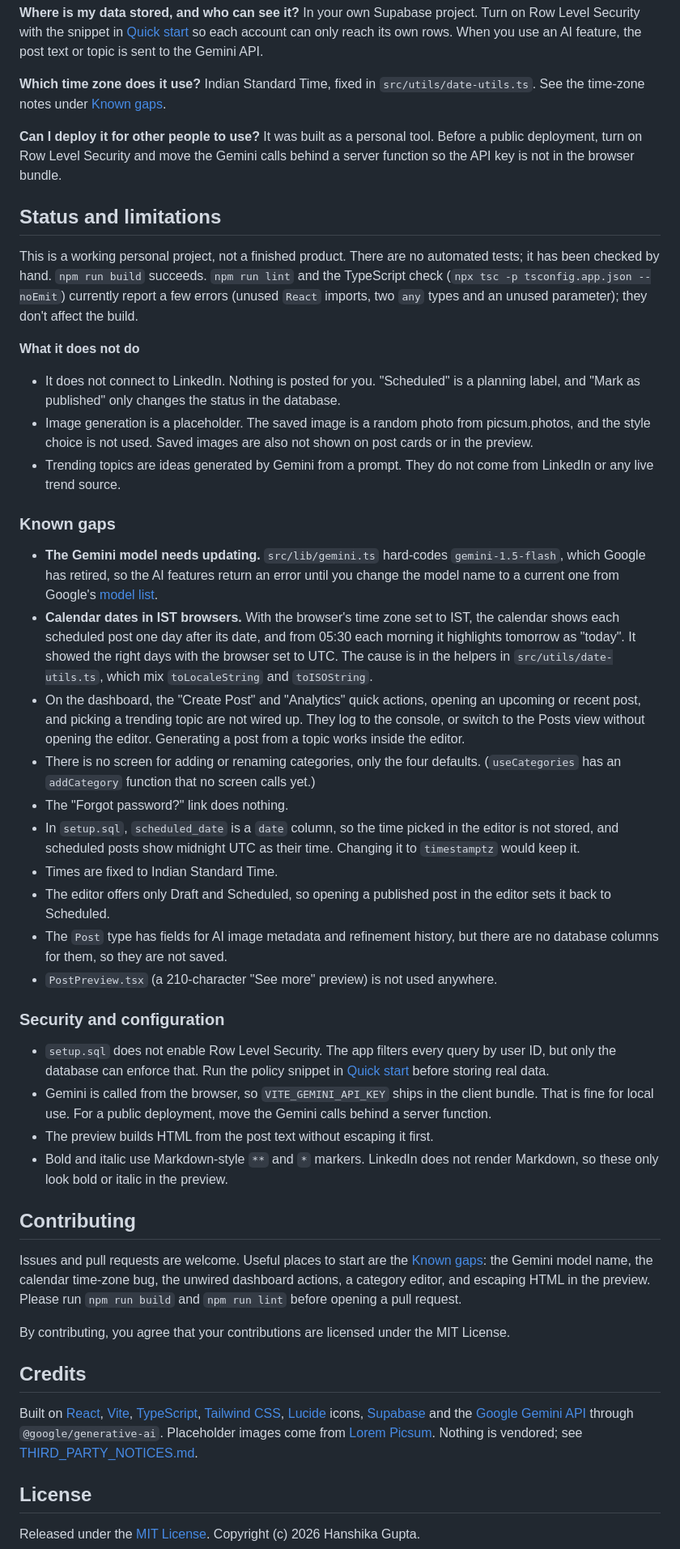
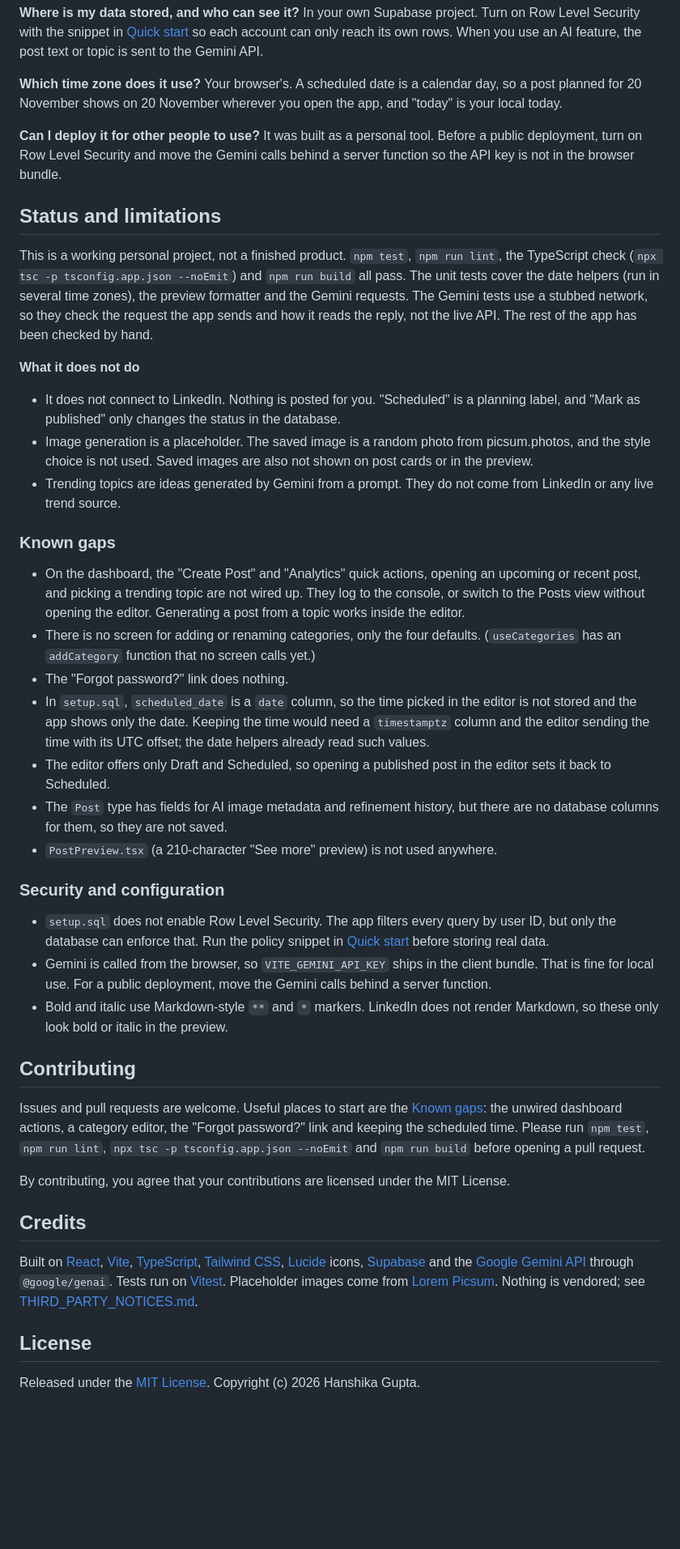
Before and after one commit to hanshika0292/linkedin-content-planner, a Markdown page: README.md, the part around one of its changes. Shown at 81% size. Rendered like a GitHub page; blank space fills up the shorter version.

```diff
--- a/README.md
+++ b/README.md
@@ -227,14 +234,14 @@ The app is free and open source under the MIT License. You run it with your own
 In your own Supabase project. Turn on Row Level Security with the snippet in [Quick start](#quick-start) so each account can only reach its own rows. When you use an AI feature, the post text or topic is sent to the Gemini API.
 
 **Which time zone does it use?**
-Indian Standard Time, fixed in `src/utils/date-utils.ts`. See the time-zone notes under [Known gaps](#known-gaps).
+Your browser's. A scheduled date is a calendar day, so a post planned for 20 November shows on 20 November wherever you open the app, and "today" is your local today.
 
 **Can I deploy it for other people to use?**
 It was built as a personal tool. Before a public deployment, turn on Row Level Security and move the Gemini calls behind a server function so the API key is not in the browser bundle.
 
 ## Status and limitations
 
-This is a working personal project, not a finished product. There are no automated tests; it has been checked by hand. `npm run build` succeeds. `npm run lint` and the TypeScript check (`npx tsc -p tsconfig.app.json --noEmit`) currently report a few errors (unused `React` imports, two `any` types and an unused parameter); they don't affect the build.
+This is a working personal project, not a finished product. `npm test`, `npm run lint`, the TypeScript check (`npx tsc -p tsconfig.app.json --noEmit`) and `npm run build` all pass. The unit tests cover the date helpers (run in several time zones), the preview formatter and the Gemini requests. The Gemini tests use a stubbed network, so they check the request the app sends and how it reads the reply, not the live API. The rest of the app has been checked by hand.
 
 **What it does not do**
 
@@ -244,13 +251,10 @@ This is a working personal project, not a finished product. There are no automat
 
 ### Known gaps
 
-- **The Gemini model needs updating.** `src/lib/gemini.ts` hard-codes `gemini-1.5-flash`, which Google has retired, so the AI features return an error until you change the model name to a current one from Google's [model list](https://ai.google.dev/gemini-api/docs/models).
-- **Calendar dates in IST browsers.** With the browser's time zone set to IST, the calendar shows each scheduled post one day after its date, and from 05:30 each morning it highlights tomorrow as "today". It showed the right days with the browser set to UTC. The cause is in the helpers in `src/utils/date-utils.ts`, which mix `toLocaleString` and `toISOString`.
 - On the dashboard, the "Create Post" and "Analytics" quick actions, opening an upcoming or recent post, and picking a trending topic are not wired up. They log to the console, or switch to the Posts view without opening the editor. Generating a post from a topic works inside the editor.
 - There is no screen for adding or renaming categories, only the four defaults. (`useCategories` has an `addCategory` function that no screen calls yet.)
 - The "Forgot password?" link does nothing.
-- In `setup.sql`, `scheduled_date` is a `date` column, so the time picked in the editor is not stored, and scheduled posts show midnight UTC as their time. Changing it to `timestamptz` would keep it.
-- Times are fixed to Indian Standard Time.
+- In `setup.sql`, `scheduled_date` is a `date` column, so the time picked in the editor is not stored and the app shows only the date. Keeping the time would need a `timestamptz` column and the editor sending the time with its UTC offset; the date helpers already read such values.
 - The editor offers only Draft and Scheduled, so opening a published post in the editor sets it back to Scheduled.
 - The `Post` type has fields for AI image metadata and refinement history, but there are no database columns for them, so they are not saved.
 - `PostPreview.tsx` (a 210-character "See more" preview) is not used anywhere.
@@ -259,18 +263,17 @@ This is a working personal project, not a finished product. There are no automat
 
 - `setup.sql` does not enable Row Level Security. The app filters every query by user ID, but only the database can enforce that. Run the policy snippet in [Quick start](#quick-start) before storing real data.
 - Gemini is called from the browser, so `VITE_GEMINI_API_KEY` ships in the client bundle. That is fine for local use. For a public deployment, move the Gemini calls behind a server function.
-- The preview builds HTML from the post text without escaping it first.
 - Bold and italic use Markdown-style `**` and `*` markers. LinkedIn does not render Markdown, so these only look bold or italic in the preview.
 
 ## Contributing
 
-Issues and pull requests are welcome. Useful places to start are the [Known gaps](#known-gaps): the Gemini model name, the calendar time-zone bug, the unwired dashboard actions, a category editor, and escaping HTML in the preview. Please run `npm run build` and `npm run lint` before opening a pull request.
+Issues and pull requests are welcome. Useful places to start are the [Known gaps](#known-gaps): the unwired dashboard actions, a category editor, the "Forgot password?" link and keeping the scheduled time. Please run `npm test`, `npm run lint`, `npx tsc -p tsconfig.app.json --noEmit` and `npm run build` before opening a pull request.
 
 By contributing, you agree that your contributions are licensed under the MIT License.
 
 ## Credits
 
-Built on [React](https://react.dev), [Vite](https://vitejs.dev), [TypeScript](https://www.typescriptlang.org), [Tailwind CSS](https://tailwindcss.com), [Lucide](https://lucide.dev) icons, [Supabase](https://supabase.com) and the [Google Gemini API](https://ai.google.dev) through `@google/generative-ai`. Placeholder images come from [Lorem Picsum](https://picsum.photos). Nothing is vendored; see [THIRD_PARTY_NOTICES.md](THIRD_PARTY_NOTICES.md).
+Built on [React](https://react.dev), [Vite](https://vitejs.dev), [TypeScript](https://www.typescriptlang.org), [Tailwind CSS](https://tailwindcss.com), [Lucide](https://lucide.dev) icons, [Supabase](https://supabase.com) and the [Google Gemini API](https://ai.google.dev) through `@google/genai`. Tests run on [Vitest](https://vitest.dev). Placeholder images come from [Lorem Picsum](https://picsum.photos). Nothing is vendored; see [THIRD_PARTY_NOTICES.md](THIRD_PARTY_NOTICES.md).
 
 ## License
 
```
Also changed, not shown: other parts of README.md (+22 -15 lines), THIRD_PARTY_NOTICES.md (+3 -3 lines), docs/post-editor-preview.png, docs/social-preview.png.
